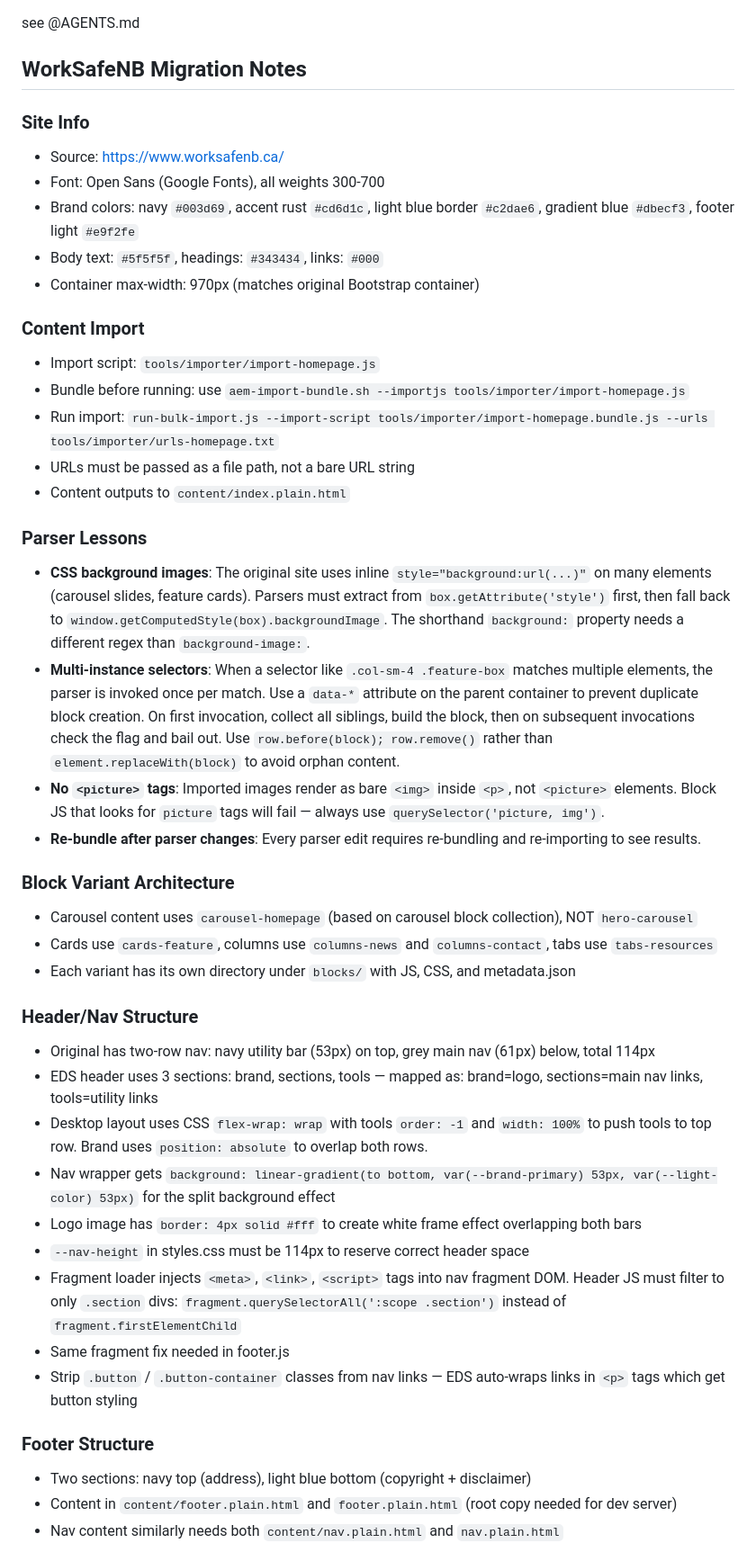
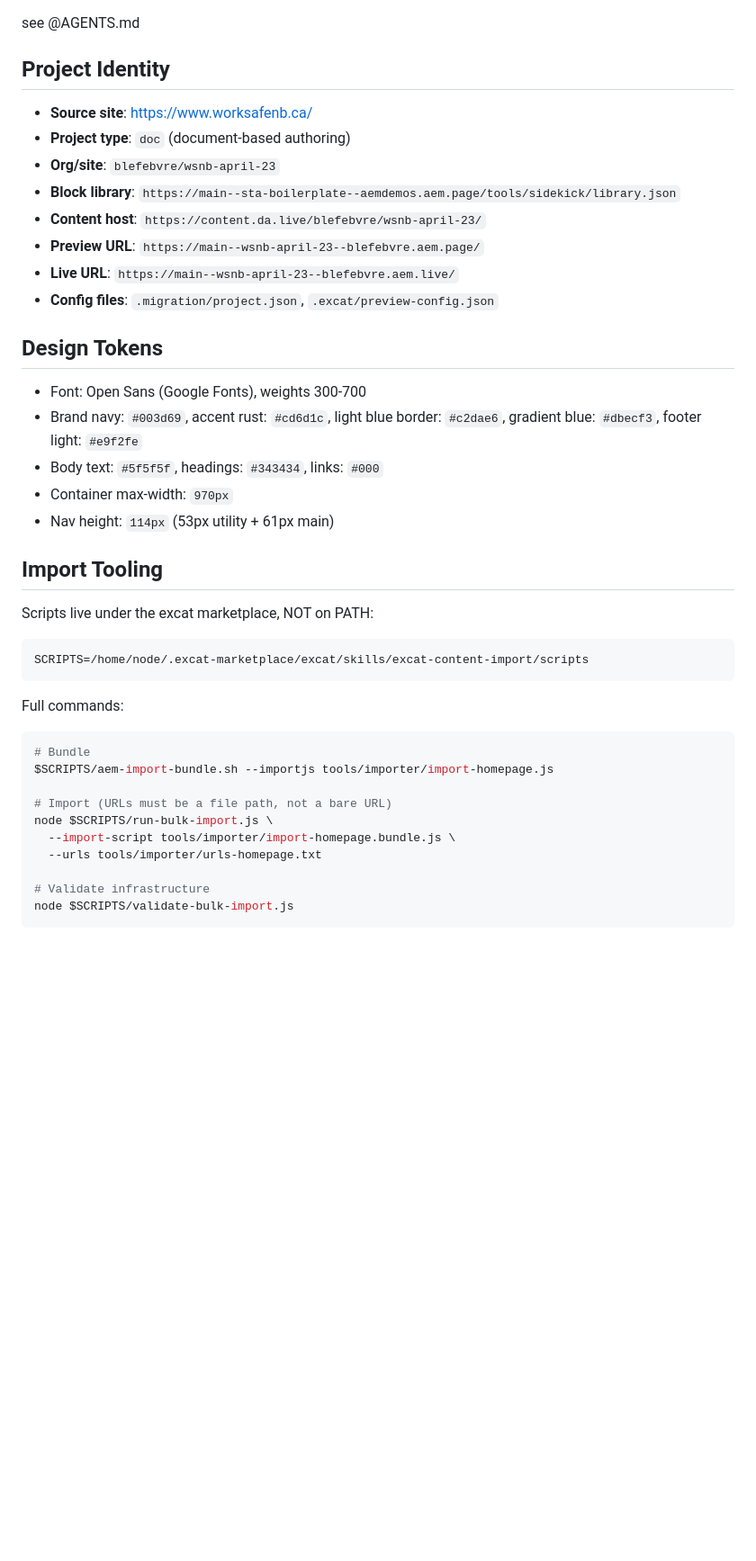
Before and after one commit to blefebvre/wsnb-april-23, a Markdown page: CLAUDE.md, the part around one of its changes. Shown at 90% size. GitHub-like rendering; blank space fills up the shorter version.

Commit message:
CLAUDE.md updates based on feedback
Automated migration updates generated by Experience Modernization Agent.

Changed files (1):
- CLAUDE.md

````diff
--- a/CLAUDE.md
+++ b/CLAUDE.md
@@ -1,45 +1,42 @@
 see @AGENTS.md
 
-## WorkSafeNB Migration Notes
+## Project Identity
 
-### Site Info
-- Source: https://www.worksafenb.ca/
-- Font: Open Sans (Google Fonts), all weights 300-700
-- Brand colors: navy `#003d69`, accent rust `#cd6d1c`, light blue border `#c2dae6`, gradient blue `#dbecf3`, footer light `#e9f2fe`
+- **Source site**: https://www.worksafenb.ca/
+- **Project type**: `doc` (document-based authoring)
+- **Org/site**: `blefebvre/wsnb-april-23`
+- **Block library**: `https://main--sta-boilerplate--aemdemos.aem.page/tools/sidekick/library.json`
+- **Content host**: `https://content.da.live/blefebvre/wsnb-april-23/`
+- **Preview URL**: `https://main--wsnb-april-23--blefebvre.aem.page/`
+- **Live URL**: `https://main--wsnb-april-23--blefebvre.aem.live/`
+- **Config files**: `.migration/project.json`, `.excat/preview-config.json`
+
+## Design Tokens
+
+- Font: Open Sans (Google Fonts), weights 300-700
+- Brand navy: `#003d69`, accent rust: `#cd6d1c`, light blue border: `#c2dae6`, gradient blue: `#dbecf3`, footer light: `#e9f2fe`
 - Body text: `#5f5f5f`, headings: `#343434`, links: `#000`
-- Container max-width: 970px (matches original Bootstrap container)
+- Container max-width: `970px`
+- Nav height: `114px` (53px utility + 61px main)
 
-### Content Import
-- Import script: `tools/importer/import-homepage.js`
-- Bundle before running: use `aem-import-bundle.sh --importjs tools/importer/import-homepage.js`
-- Run import: `run-bulk-import.js --import-script tools/importer/import-homepage.bundle.js --urls tools/importer/urls-homepage.txt`
-- URLs must be passed as a file path, not a bare URL string
-- Content outputs to `content/index.plain.html`
+## Import Tooling
 
-### Parser Lessons
-- **CSS background images**: The original site uses inline `style="background:url(...)"` on many elements (carousel slides, feature cards). Parsers must extract from `box.getAttribute('style')` first, then fall back to `window.getComputedStyle(box).backgroundImage`. The shorthand `background:` property needs a different regex than `background-image:`.
-- **Multi-instance selectors**: When a selector like `.col-sm-4 .feature-box` matches multiple elements, the parser is invoked once per match. Use a `data-*` attribute on the parent container to prevent duplicate block creation. On first invocation, collect all siblings, build the block, then on subsequent invocations check the flag and bail out. Use `row.before(block); row.remove()` rather than `element.replaceWith(block)` to avoid orphan content.
-- **No `<picture>` tags**: Imported images render as bare `<img>` inside `<p>`, not `<picture>` elements. Block JS that looks for `picture` tags will fail — always use `querySelector('picture, img')`.
-- **Re-bundle after parser changes**: Every parser edit requires re-bundling and re-importing to see results.
+Scripts live under the excat marketplace, NOT on PATH:
+```
+SCRIPTS=/home/node/.excat-marketplace/excat/skills/excat-content-import/scripts
+```
 
-### Block Variant Architecture
-- Carousel content uses `carousel-homepage` (based on carousel block collection), NOT `hero-carousel`
-- Cards use `cards-feature`, columns use `columns-news` and `columns-contact`, tabs use `tabs-resources`
-- Each variant has its own directory under `blocks/` with JS, CSS, and metadata.json
+Full commands:
+```bash
+# Bundle
+$SCRIPTS/aem-import-bundle.sh --importjs tools/importer/import-homepage.js
 
-### Header/Nav Structure
-- Original has two-row nav: navy utility bar (53px) on top, grey main nav (61px) below, total 114px
-- EDS header uses 3 sections: brand, sections, tools — mapped as: brand=logo, sections=main nav links, tools=utility links
-- Desktop layout uses CSS `flex-wrap: wrap` with tools `order: -1` and `width: 100%` to push tools to top row. Brand uses `position: absolute` to overlap both rows.
-- Nav wrapper gets `background: linear-gradient(to bottom, var(--brand-primary) 53px, var(--light-color) 53px)` for the split background effect
-- Logo image has `border: 4px solid #fff` to create white frame effect overlapping both bars
-- `--nav-height` in styles.css must be 114px to reserve correct header space
-- Fragment loader injects `<meta>`, `<link>`, `<script>` tags into nav fragment DOM. Header JS must filter to only `.section` divs: `fragment.querySelectorAll(':scope .section')` instead of `fragment.firstElementChild`
-- Same fragment fix needed in footer.js
-- Strip `.button` / `.button-container` classes from nav links — EDS auto-wraps links in `<p>` tags which get button styling
+# Import (URLs must be a file path, not a bare URL)
+node $SCRIPTS/run-bulk-import.js \
+  --import-script tools/importer/import-homepage.bundle.js \
+  --urls tools/importer/urls-homepage.txt
 
-### Footer Structure
-- Two sections: navy top (address), light blue bottom (copyright + disclaimer)
-- Content in `content/footer.plain.html` and `footer.plain.html` (root copy needed for dev server)
-- Nav content similarly needs both `content/nav.plain.html` and `nav.plain.html`
+# Validate infrastructure
+node $SCRIPTS/validate-bulk-import.js
+```
 
````
Also changed, not shown: other parts of CLAUDE.md (+118 -18 lines).
